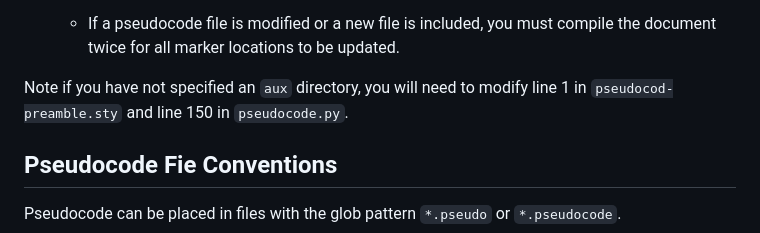
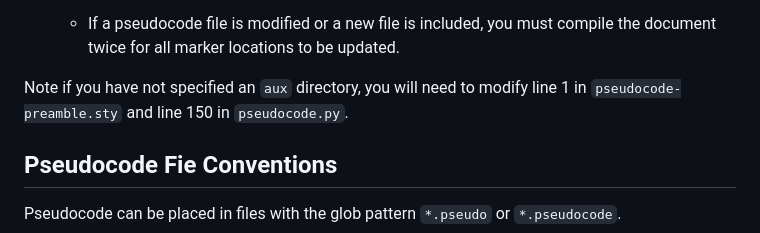
Before and after one commit to Tarang74/LaTeX-Pseudocode-Formatter, a Markdown page: README.md, the part around the change. Drawn GitHub-style.

Commit message:
Fix typo

```diff
--- a/README.md
+++ b/README.md
@@ -36,7 +36,7 @@ For LaTeX:
 5. Compile your program.
    - If a pseudocode file is modified or a new file is included, you must compile the document twice for all marker locations to be updated.
 
-Note if you have not specified an `aux` directory, you will need to modify line 1 in `pseudocod-preamble.sty` and line 150 in `pseudocode.py`.
+Note if you have not specified an `aux` directory, you will need to modify line 1 in `pseudocode-preamble.sty` and line 150 in `pseudocode.py`.
 
 ## Pseudocode Fie Conventions
 
```
